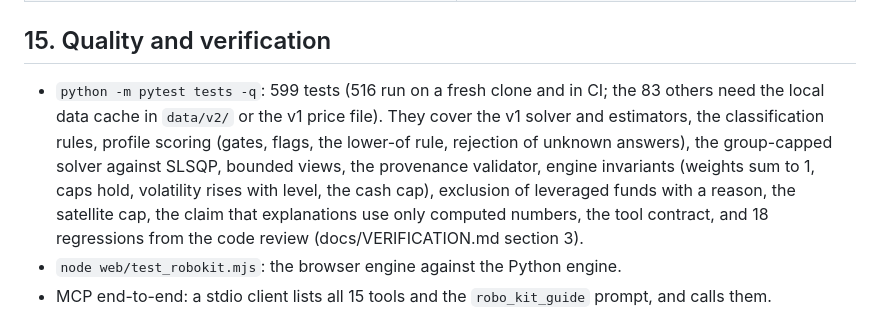
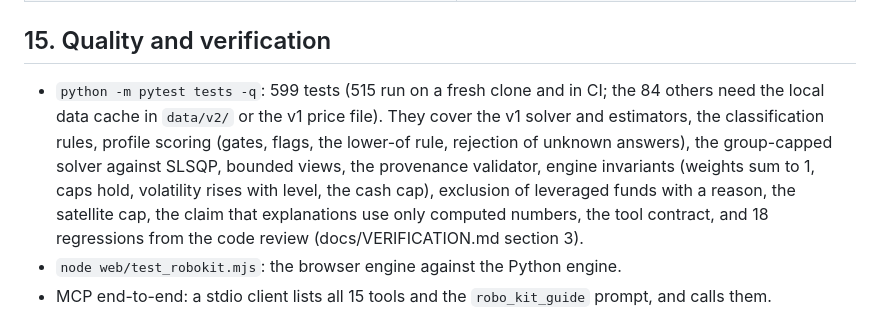
Before and after one commit to dylanguo1129/ai-robo-advisor, a Markdown page: docs/PRODUCT_SPEC.md, the part around the change. GitHub-like rendering.

Commit message:
Docs: test counts as CI reports them (515 passed, 84 skipped without the local data)
Co-Authored-By: Claude Opus 5.5 <noreply@anthropic.com>

```diff
--- a/docs/PRODUCT_SPEC.md
+++ b/docs/PRODUCT_SPEC.md
@@ -313,7 +313,7 @@ Requirement checklist (R-numbers from `research/regulation.md`):
 
 ## 15. Quality and verification
 
-- `python -m pytest tests -q`: 599 tests (516 run on a fresh clone and in CI; the 83 others need the local data cache in `data/v2/` or the v1 price file). They cover the v1 solver and estimators, the classification rules, profile scoring (gates, flags, the lower-of rule, rejection of unknown answers), the group-capped solver against SLSQP, bounded views, the provenance validator, engine invariants (weights sum to 1, caps hold, volatility rises with level, the cash cap), exclusion of leveraged funds with a reason, the satellite cap, the claim that explanations use only computed numbers, the tool contract, and 18 regressions from the code review (docs/VERIFICATION.md section 3).
+- `python -m pytest tests -q`: 599 tests (515 run on a fresh clone and in CI; the 84 others need the local data cache in `data/v2/` or the v1 price file). They cover the v1 solver and estimators, the classification rules, profile scoring (gates, flags, the lower-of rule, rejection of unknown answers), the group-capped solver against SLSQP, bounded views, the provenance validator, engine invariants (weights sum to 1, caps hold, volatility rises with level, the cash cap), exclusion of leveraged funds with a reason, the satellite cap, the claim that explanations use only computed numbers, the tool contract, and 18 regressions from the code review (docs/VERIFICATION.md section 3).
 - `node web/test_robokit.mjs`: the browser engine against the Python engine.
 - MCP end-to-end: a stdio client lists all 15 tools and the `robo_kit_guide` prompt, and calls them.
 - The API-key agent loop was tested with a stub model. The validator caught an invented return and an invented ticker, and forced a rewrite.
```
Also changed, not shown: README.md (+1 -1 lines), docs/VERIFICATION.md (+1 -1 lines).
